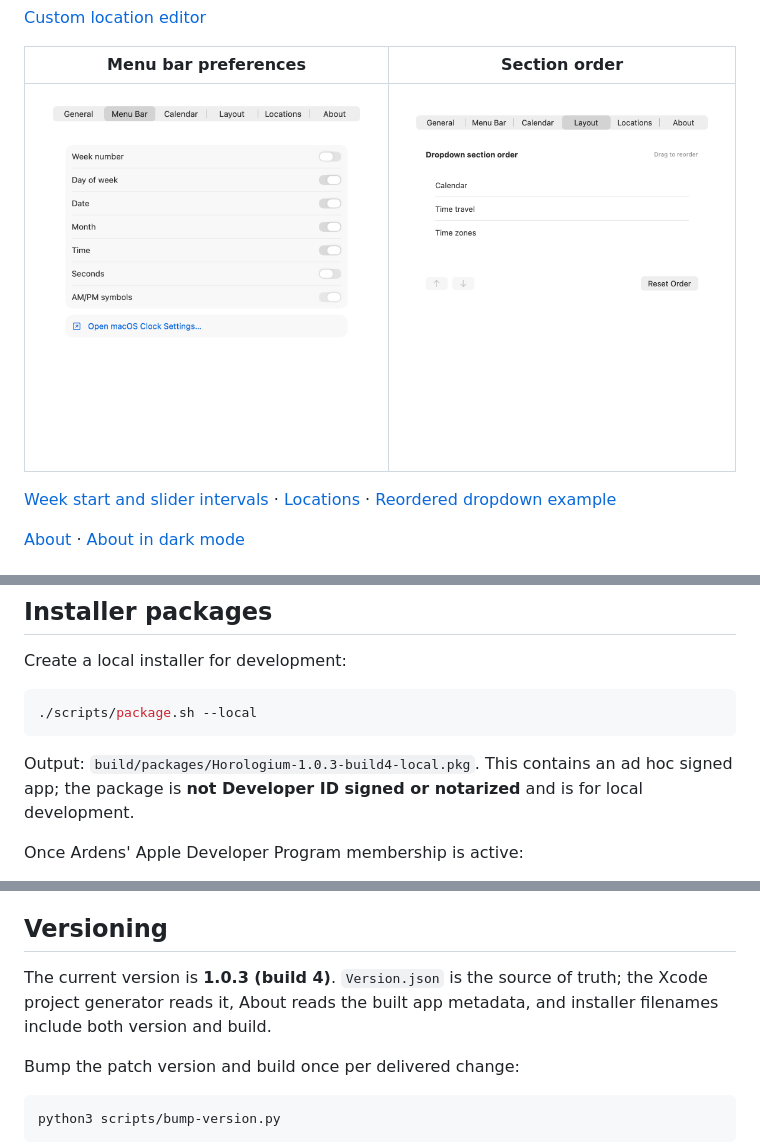
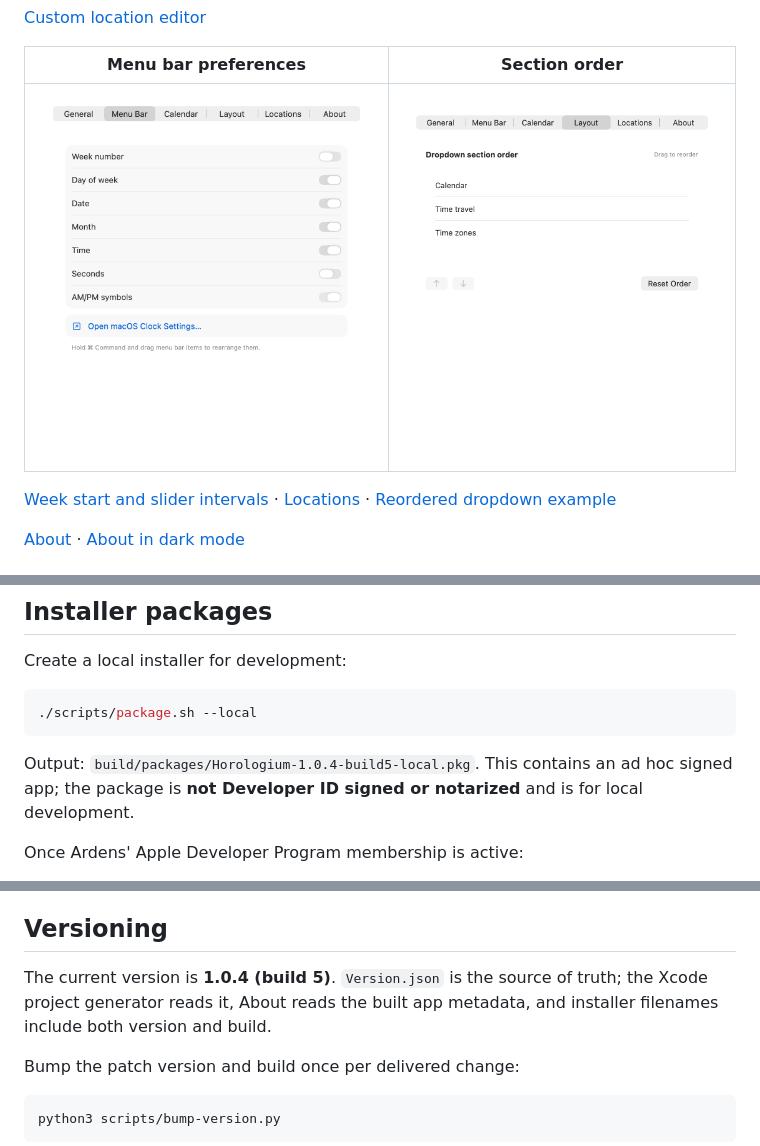
Before and after one commit to hirechester/horologium, a Markdown page: README.md, 3 parts joined by grey strips. Drawn GitHub-style; pictures changed too: docs/previews/08-menu-bar-settings.png.

````diff
--- a/README.md
+++ b/README.md
@@ -69,7 +69,7 @@ Create a local installer for development:
 ./scripts/package.sh --local
 ```
 
-Output: `build/packages/Horologium-1.0.3-build4-local.pkg`. This contains an ad hoc signed app; the package is **not Developer ID signed or notarized** and is for local development.
+Output: `build/packages/Horologium-1.0.4-build5-local.pkg`. This contains an ad hoc signed app; the package is **not Developer ID signed or notarized** and is for local development.
 
 Once Ardens' Apple Developer Program membership is active:
 
@@ -90,7 +90,7 @@ Quit an existing Horologium process before installing an updated build, then reo
 
 ## Versioning
 
-The current version is **1.0.3 (build 4)**. `Version.json` is the source of truth; the Xcode project generator reads it, About reads the built app metadata, and installer filenames include both version and build.
+The current version is **1.0.4 (build 5)**. `Version.json` is the source of truth; the Xcode project generator reads it, About reads the built app metadata, and installer filenames include both version and build.
 
 Bump the patch version and build once per delivered change:
 
````
Also changed, not shown: CHANGELOG.md (+4 -0 lines), docs/previews/13-about.png, docs/previews/14-about-dark.png, docs/previews/16-menu-bar-dark.png, 3 other files.
